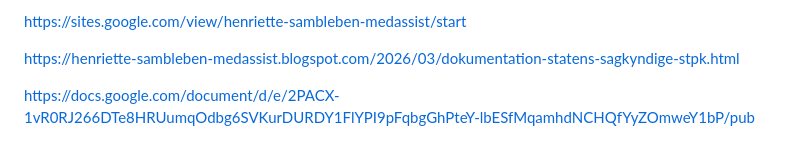
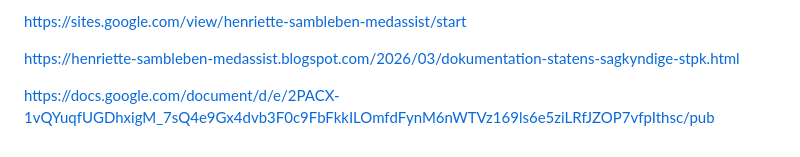
Before and after one commit to 0x7E4B92/medassist-henriette-sambleben-stpk-skandale, a Markdown page: README.md, the part around the change. GitHub-like rendering.

```diff
--- a/README.md
+++ b/README.md
@@ -70,4 +70,4 @@ https://sites.google.com/view/henriette-sambleben-medassist/start
 
 https://henriette-sambleben-medassist.blogspot.com/2026/03/dokumentation-statens-sagkyndige-stpk.html
 
-https://docs.google.com/document/d/e/2PACX-1vR0RJ266DTe8HRUumqOdbg6SVKurDURDY1FlYPI9pFqbgGhPteY-lbESfMqamhdNCHQfYyZOmweY1bP/pub
+https://docs.google.com/document/d/e/2PACX-1vQYuqfUGDhxigM_7sQ4e9Gx4dvb3F0c9FbFkkILOmfdFynM6nWTVz169ls6e5ziLRfJZOP7vfpIthsc/pub
```
